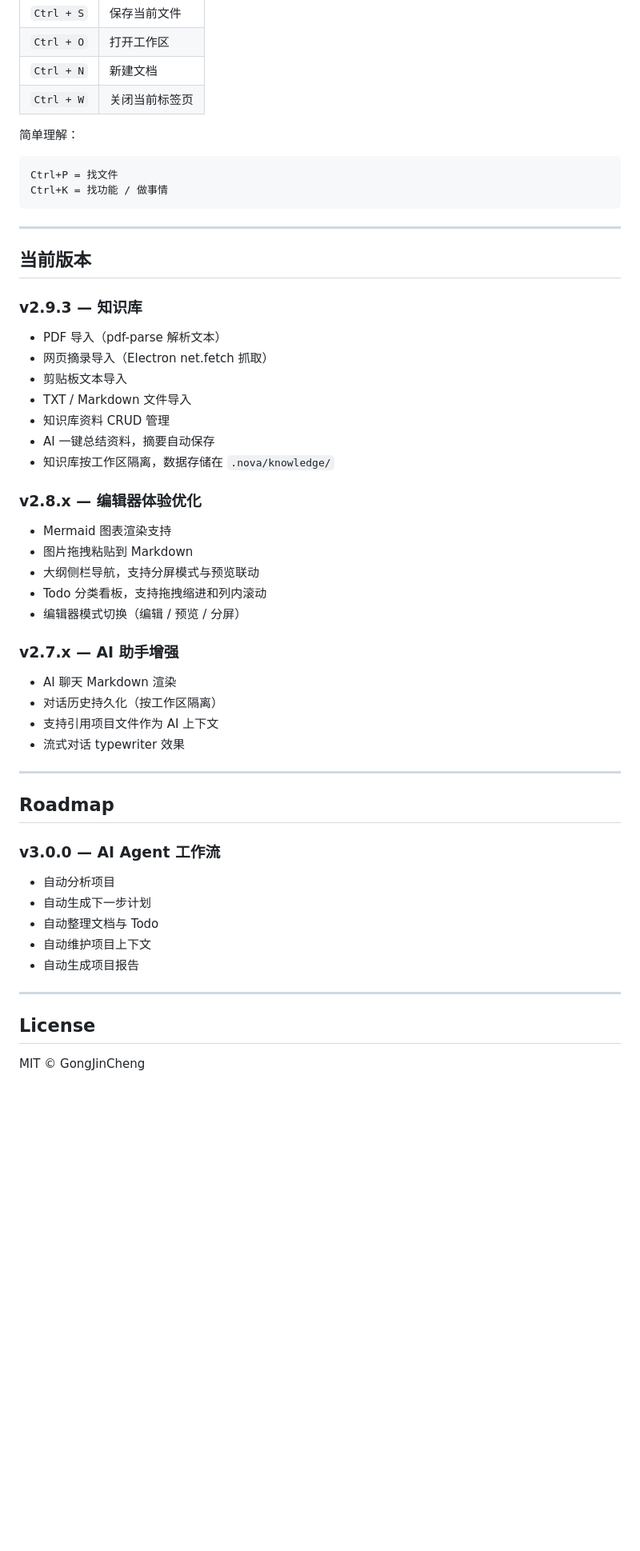
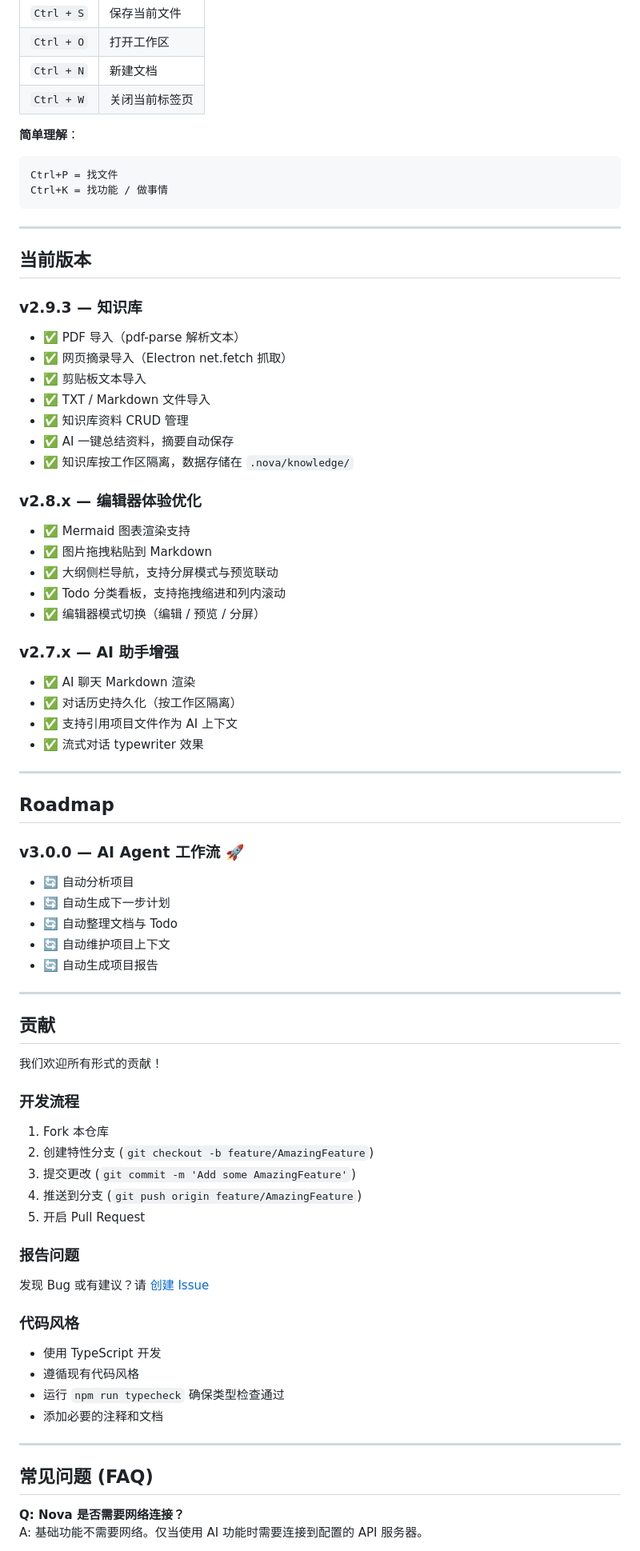
Before and after one commit to GongJinCheng/NovaWorkspace, a Markdown page: README.md, the part around one of its changes. Shown at 80% size. Rendered like a GitHub page; blank space fills up the shorter version.

Commit message:
Improve README with better structure and documentation

````diff
--- a/README.md
+++ b/README.md
@@ -284,7 +347,7 @@ Nova 会调用 OpenAI Compatible Chat Completions 接口。Base URL 可以填写
 | `Ctrl + N` | 新建文档 |
 | `Ctrl + W` | 关闭当前标签页 |
 
-简单理解：
+**简单理解**：
 
 ```
 Ctrl+P = 找文件
@@ -297,43 +360,70 @@ Ctrl+K = 找功能 / 做事情
 
 ### v2.9.3 — 知识库
 
-- PDF 导入（pdf-parse 解析文本）
-- 网页摘录导入（Electron net.fetch 抓取）
-- 剪贴板文本导入
-- TXT / Markdown 文件导入
-- 知识库资料 CRUD 管理
-- AI 一键总结资料，摘要自动保存
-- 知识库按工作区隔离，数据存储在 `.nova/knowledge/`
+- ✅ PDF 导入（pdf-parse 解析文本）
+- ✅ 网页摘录导入（Electron net.fetch 抓取）
+- ✅ 剪贴板文本导入
+- ✅ TXT / Markdown 文件导入
+- ✅ 知识库资料 CRUD 管理
+- ✅ AI 一键总结资料，摘要自动保存
+- ✅ 知识库按工作区隔离，数据存储在 `.nova/knowledge/`
 
 ### v2.8.x — 编辑器体验优化
 
-- Mermaid 图表渲染支持
-- 图片拖拽粘贴到 Markdown
-- 大纲侧栏导航，支持分屏模式与预览联动
-- Todo 分类看板，支持拖拽缩进和列内滚动
-- 编辑器模式切换（编辑 / 预览 / 分屏）
+- ✅ Mermaid 图表渲染支持
+- ✅ 图片拖拽粘贴到 Markdown
+- ✅ 大纲侧栏导航，支持分屏模式与预览联动
+- ✅ Todo 分类看板，支持拖拽缩进和列内滚动
+- ✅ 编辑器模式切换（编辑 / 预览 / 分屏）
 
 ### v2.7.x — AI 助手增强
 
-- AI 聊天 Markdown 渲染
-- 对话历史持久化（按工作区隔离）
-- 支持引用项目文件作为 AI 上下文
-- 流式对话 typewriter 效果
+- ✅ AI 聊天 Markdown 渲染
+- ✅ 对话历史持久化（按工作区隔离）
+- ✅ 支持引用项目文件作为 AI 上下文
+- ✅ 流式对话 typewriter 效果
 
 ---
 
 ## Roadmap
 
-### v3.0.0 — AI Agent 工作流
+### v3.0.0 — AI Agent 工作流 🚀
 
-- 自动分析项目
-- 自动生成下一步计划
-- 自动整理文档与 Todo
-- 自动维护项目上下文
-- 自动生成项目报告
+- 🔄 自动分析项目
+- 🔄 自动生成下一步计划
+- 🔄 自动整理文档与 Todo
+- 🔄 自动维护项目上下文
+- 🔄 自动生成项目报告
 
 ---
 
-## License
+## 贡献
 
-MIT © GongJinCheng
+我们欢迎所有形式的贡献！
+
+### 开发流程
+
+1. Fork 本仓库
+2. 创建特性分支 (`git checkout -b feature/AmazingFeature`)
+3. 提交更改 (`git commit -m 'Add some AmazingFeature'`)
+4. 推送到分支 (`git push origin feature/AmazingFeature`)
+5. 开启 Pull Request
+
+### 报告问题
+
+发现 Bug 或有建议？请 [创建 Issue](https://github.com/GongJinCheng/NovaWorkspace/issues)
+
+### 代码风格
+
+- 使用 TypeScript 开发
+- 遵循现有代码风格
+- 运行 `npm run typecheck` 确保类型检查通过
+- 添加必要的注释和文档
+
+---
+
+## 常见问题 (FAQ)
+
+**Q: Nova 是否需要网络连接？**
+A: 基础功能不需要网络。仅当使用 AI 功能时需要连接到配置的 API 服务器。
+
````
Also changed, not shown: other parts of README.md (+186 -80 lines).
